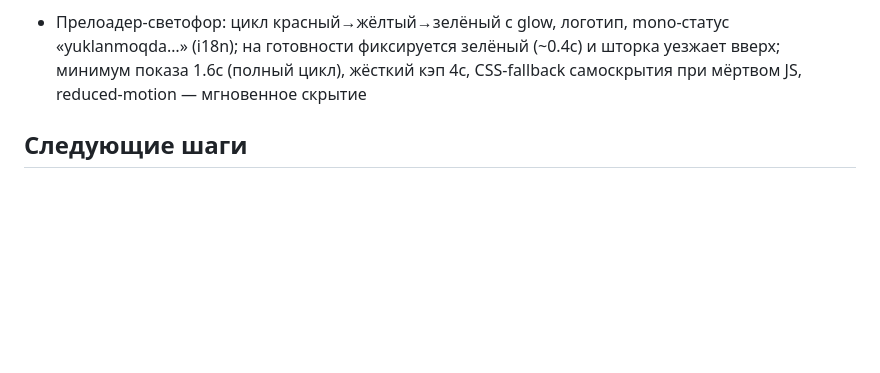
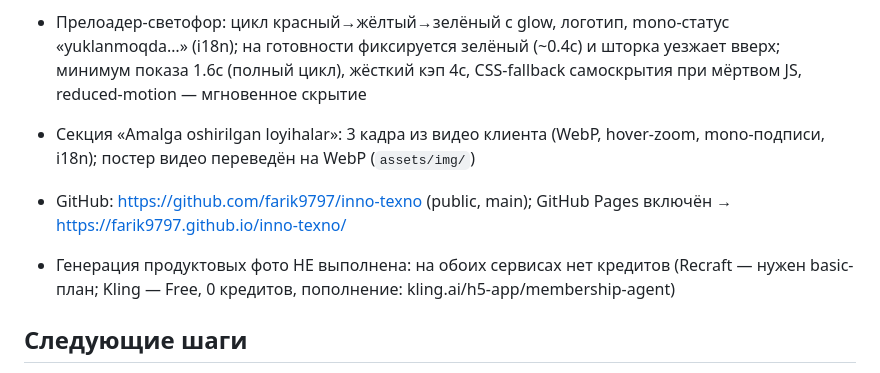
Before and after one commit to farik9797/inno-texno, a Markdown page: PROGRESS.md, the part around the change. Rendered like a GitHub page; blank space fills up the shorter version.

Commit message:
PROGRESS: projects section, GitHub Pages publish notes
Co-Authored-By: Claude Fable 5 <noreply@anthropic.com>

```diff
--- a/PROGRESS.md
+++ b/PROGRESS.md
@@ -25,6 +25,10 @@
 
 - Прелоадер-светофор: цикл красный→жёлтый→зелёный с glow, логотип, mono-статус «yuklanmoqda…» (i18n); на готовности фиксируется зелёный (~0.4с) и шторка уезжает вверх; минимум показа 1.6с (полный цикл), жёсткий кэп 4с, CSS-fallback самоскрытия при мёртвом JS, reduced-motion — мгновенное скрытие
 
+- Секция «Amalga oshirilgan loyihalar»: 3 кадра из видео клиента (WebP, hover-zoom, mono-подписи, i18n); постер видео переведён на WebP (`assets/img/`)
+- GitHub: https://github.com/farik9797/inno-texno (public, main); GitHub Pages включён → https://farik9797.github.io/inno-texno/
+- Генерация продуктовых фото НЕ выполнена: на обоих сервисах нет кредитов (Recraft — нужен basic-план; Kling — Free, 0 кредитов, пополнение: kling.ai/h5-app/membership-agent)
+
 ## Следующие шаги
 - Заменить плейсхолдеры: телефон +998 71 200-00-00, адрес (Сергели, Санoat 12), email, ссылки соцсетей (@innotexno)
 - Реальные PDF сертификатов в `assets/` + прописать href
```
